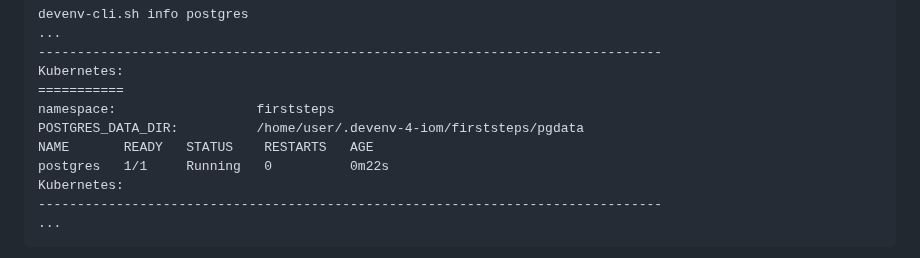
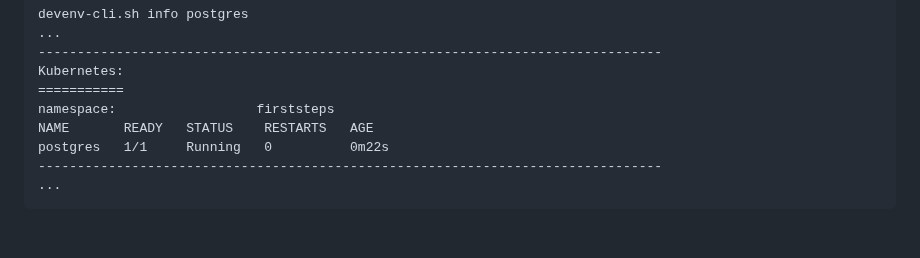
Before and after one commit to intershop/devenv-4-iom, a Markdown page: doc/01_first_steps.md, the part around the change. Rendered like a GitHub page; blank space fills up the shorter version.

Commit message:
docs: fix info postgres example output in first steps
POSTGRES_DATA_DIR is in the Server Settings section, not Kubernetes.
The first steps example does not set POSTGRES_DATA_DIR, so it must
not appear in the Kubernetes section at all.

Co-Authored-By: Claude Sonnet 4.6 <noreply@anthropic.com>

```diff
--- a/doc/01_first_steps.md
+++ b/doc/01_first_steps.md
@@ -124,10 +124,8 @@ Mail server and PostgreSQL server start very fast. The output of the according `
     Kubernetes:
     ===========
     namespace:                  firststeps
-    POSTGRES_DATA_DIR:          /home/user/.devenv-4-iom/firststeps/pgdata
     NAME       READY   STATUS    RESTARTS   AGE
     postgres   1/1     Running   0          0m22s
-    Kubernetes:
     --------------------------------------------------------------------------------
     ...
 
```
